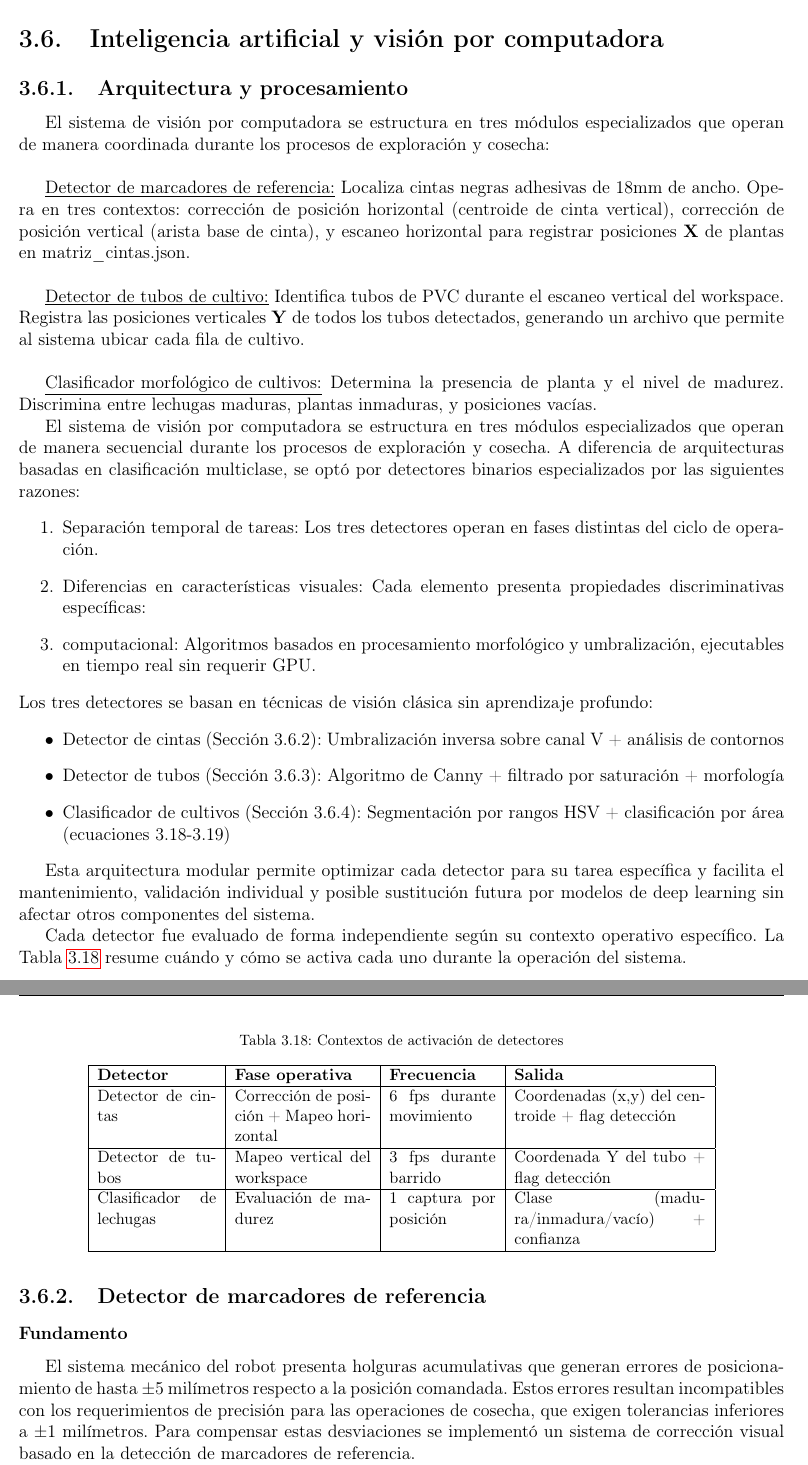
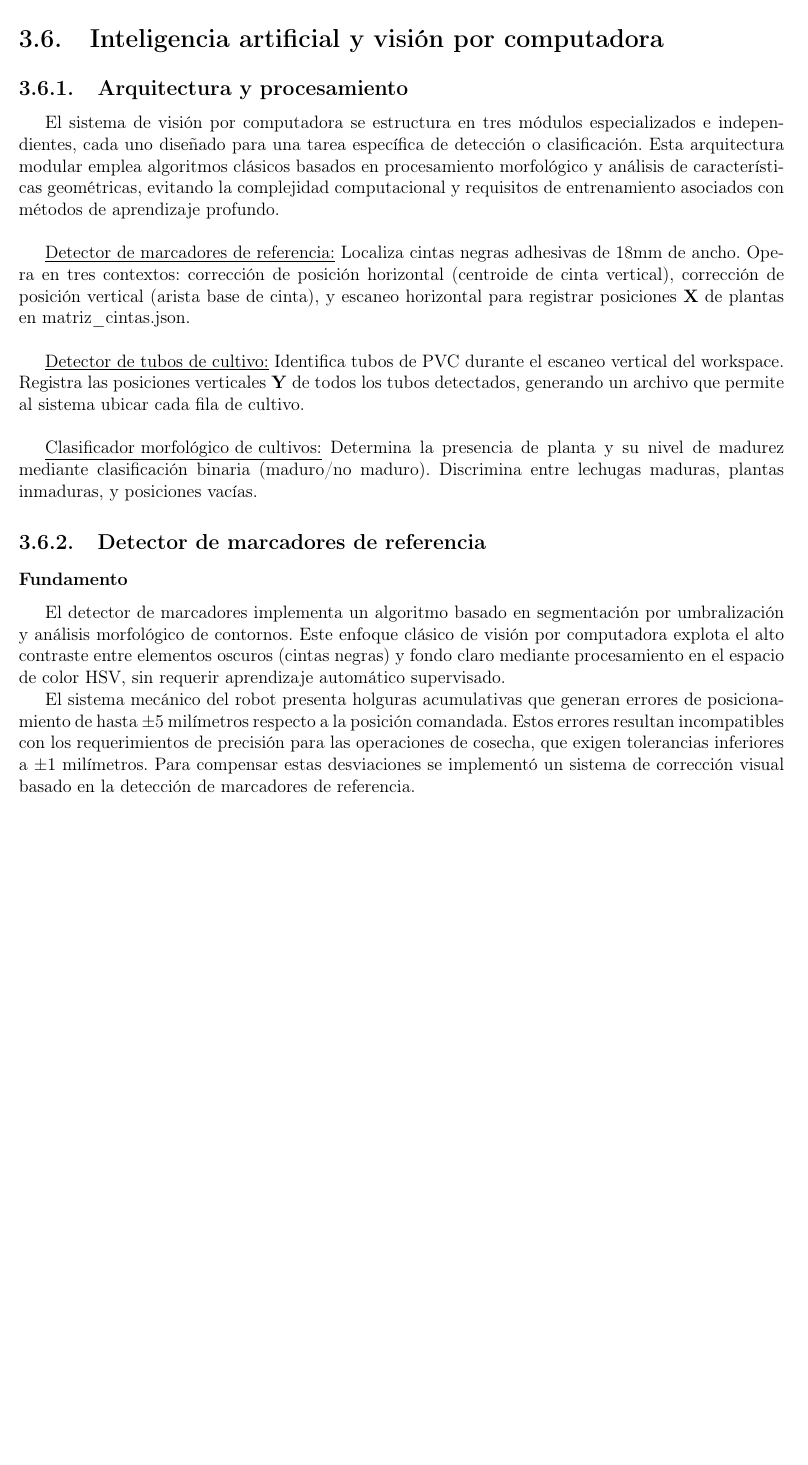
Before and after one commit to AlanVignolo/Cosechador-de-Lechugas-Automatico-con-Unidad-de-Inteligencia-Optica, a LaTeX thesis (Informe/main.tex, which reads Informe/03_Desarrollo/3.5_ia_vision/3.5.3_detector_marcadores/fundamento.tex, Informe/03_Desarrollo/3.5_ia_vision/arquitectura_general.tex): two parts of pages 70 and 71 of 106 before the commit and part of page 70 of 105 after it, the two joined at a grey line, cut so that both start at the same text, the shorter picture padded with empty space. Compiled offline with pdfLaTeX.

Commit message:
Comentarios resueltos-final

```diff
--- a/Informe/03_Desarrollo/3.5_ia_vision/3.5.3_detector_marcadores/fundamento.tex
+++ b/Informe/03_Desarrollo/3.5_ia_vision/3.5.3_detector_marcadores/fundamento.tex
@@ -1,4 +1,6 @@
 \subsubsection{Fundamento}
+
+El detector de marcadores implementa un algoritmo basado en segmentación por umbralización y análisis morfológico de contornos. Este enfoque clásico de visión por computadora explota el alto contraste entre elementos oscuros (cintas negras) y fondo claro mediante procesamiento en el espacio de color HSV, sin requerir aprendizaje automático supervisado.
 
 El sistema mecánico del robot presenta holguras acumulativas que generan errores de posicionamiento de hasta ±5 milímetros respecto a la posición comandada. Estos errores resultan incompatibles con los requerimientos de precisión para las operaciones de cosecha, que exigen tolerancias inferiores a ±1 milímetros. Para compensar estas desviaciones se implementó un sistema de corrección visual basado en la detección de marcadores de referencia.
 
--- a/Informe/03_Desarrollo/3.5_ia_vision/arquitectura_general.tex
+++ b/Informe/03_Desarrollo/3.5_ia_vision/arquitectura_general.tex
@@ -1,53 +1,52 @@
-El sistema de visión por computadora se estructura en tres módulos especializados que operan de manera coordinada durante los procesos de exploración y cosecha:\\
+El sistema de visión por computadora se estructura en tres módulos especializados e independientes, cada uno diseñado para una tarea específica de detección o clasificación. Esta arquitectura modular emplea algoritmos clásicos basados en procesamiento morfológico y análisis de características geométricas, evitando la complejidad computacional y requisitos de entrenamiento asociados con métodos de aprendizaje profundo.\\
 
 \underline{Detector de marcadores de referencia:} Localiza cintas negras adhesivas de 18mm de ancho. Opera en tres contextos: corrección de posición horizontal (centroide de cinta vertical), corrección de posición vertical (arista base de cinta), y escaneo horizontal para registrar posiciones \textbf{X} de plantas en matriz\_cintas.json.\\
 
 \underline{Detector de tubos de cultivo:} Identifica tubos de PVC durante el escaneo vertical del workspace. Registra las posiciones verticales \textbf{Y} de todos los tubos detectados, generando un archivo que permite al sistema ubicar cada fila de cultivo.\\
 
-\underline{Clasificador morfológico de cultivos:} Determina la presencia de planta y el nivel de madurez. Discrimina entre lechugas maduras, plantas inmaduras, y posiciones vacías.
-
-El sistema de visión por computadora se estructura en tres módulos especializados que operan de manera secuencial durante los procesos de exploración y cosecha. A diferencia de arquitecturas basadas en clasificación multiclase, se optó por detectores binarios especializados por las siguientes razones:
-\begin{enumerate}
-\item Separación temporal de tareas: Los tres detectores operan en fases distintas del ciclo de operación.
+\underline{Clasificador morfológico de cultivos:} Determina la presencia de planta y su nivel de madurez mediante clasificación binaria (maduro/no maduro). Discrimina entre lechugas maduras, plantas inmaduras, y posiciones vacías.
+%El sistema de visión por computadora se estructura en tres módulos especializados que operan de manera durante los procesos de exploración y cosecha. A diferencia de arquitecturas basadas en clasificación multiclase, se optó por detectores binarios especializados por las siguientes razones:
+%\begin{enumerate}
+%\item Separación temporal de tareas: Los tres detectores operan en fases distintas del ciclo de operación.
         %\begin{itemize}[label=$\bullet$]
         %\item Detector de cintas: corrección de posicionamiento durante aproximación
         %\item Detector de tubos: fase de mapeo vertical del workspace
         %\item Clasificador de cultivos: evaluación de madurez en posiciones ya identificadas
         %\end{itemize}
 
-\item Diferencias en características visuales: Cada elemento presenta propiedades discriminativas específicas:
+%\item Diferencias en características visuales: Cada elemento presenta propiedades discriminativas específicas:
         %\begin{itemize}[label=$\bullet$]
         %\item Cintas: contraste extremo en canal V (ecuación 3.66)
         %\item Tubos: detección de bordes con filtrado por saturación baja (Sección 3.6.3)
         %\item Lechugas: segmentación cromática en espacio HSV + análisis morfológico (Sección 3.6.4)
         %\end{itemize}
 
-\item computacional: Algoritmos basados en procesamiento morfológico y umbralización, ejecutables en tiempo real sin requerir GPU.
-\end{enumerate}
-Los tres detectores se basan en técnicas de visión clásica sin aprendizaje profundo:
-\begin{itemize}[label=$\bullet$]
-    \item Detector de cintas (Sección 3.6.2): Umbralización inversa sobre canal V + análisis de contornos
-    \item Detector de tubos (Sección 3.6.3): Algoritmo de Canny + filtrado por saturación + morfología
-    \item Clasificador de cultivos (Sección 3.6.4): Segmentación por rangos HSV + clasificación por área (ecuaciones 3.18-3.19)
-\end{itemize}
+%\item computacional: Algoritmos basados en procesamiento morfológico y umbralización, ejecutables en tiempo real sin requerir GPU.
+%\end{enumerate}
+%Los tres detectores se basan en técnicas de visión clásica sin aprendizaje profundo:
+%\begin{itemize}[label=$\bullet$]
+%    \item Detector de cintas (Sección 3.6.2): Umbralización inversa sobre canal V + análisis de contornos
+%    \item Detector de tubos (Sección 3.6.3): Algoritmo de Canny + filtrado por saturación + morfología
+%    \item Clasificador de cultivos (Sección 3.6.4): Segmentación por rangos HSV + clasificación por área (ecuaciones 3.18-3.19)
+%\end{itemize}
 
 
-Esta arquitectura modular permite optimizar cada detector para su tarea específica y facilita el mantenimiento, validación individual y posible sustitución futura por modelos de deep learning sin afectar otros componentes del sistema.
+%Esta arquitectura modular permite optimizar cada detector para su tarea específica y facilita el mantenimiento, validación individual y posible sustitución futura por modelos de deep learning sin afectar otros componentes del sistema.
 
-%\subsubsection{Evaluación independiente de detectores}
+%\subsubsection{Evaluación independiente de detectores}0
 
-Cada detector fue evaluado de forma independiente según su contexto operativo específico. La Tabla~\ref{tab:contextos_detectores} resume cuándo y cómo se activa cada uno durante la operación del sistema.
+%Cada detector fue evaluado de forma independiente según su contexto operativo específico. La Tabla~\ref{tab:contextos_detectores} resume cuándo y cómo se activa cada uno durante la operación del sistema.
 
-\begin{table}[H]
-\centering
-\caption{Contextos de activación de detectores}
-\label{tab:contextos_detectores}
-\small
-\begin{tabular}{|p{2.8cm}|p{3.2cm}|p{2.5cm}|p{4.5cm}|}
-\hline
-\textbf{Detector} & \textbf{Fase operativa} & \textbf{Frecuencia} & \textbf{Salida} \\ \hline
-Detector de cintas & Corrección de posición + Mapeo horizontal & 6 fps durante movimiento & Coordenadas (x,y) del centroide + flag detección \\ \hline
-Detector de tubos & Mapeo vertical del workspace & 3 fps durante barrido & Coordenada Y del tubo + flag detección \\ \hline
-Clasificador de lechugas & Evaluación de madurez & 1 captura por posición & Clase (madura/inmadura/vacío) + confianza \\ \hline
-\end{tabular}
-\end{table}
+%\begin{table}[H]
+%\centering
+%\label{tab:contextos_detectores}
+%\small
+%\begin{tabular}{|p{2.8cm}|p{3.2cm}|p{2.5cm}|p{4.5cm}|}
+%\hline
+%\textbf{Detector} & \textbf{Fase operativa} & \textbf{Frecuencia} & \textbf{Salida} \\ \hline
+%Detector de cintas & Corrección de posición + Mapeo horizontal & 6 fps durante movimiento & flag detección o posterior cálculo de coordenada x\\ \hline
+%Detector de tubos & Mapeo vertical del workspace & 3 fps durante barrido & flag detección + posterior cálculo de coordenada y \\ \hline
+%Clasificador de lechugas & Evaluación de madurez & 1 captura por posición & Clase (lechuga/plantin/vaso) + confianza \\ \hline
+%\end{tabular}
+%\caption{Contextos de activación de detectores}
+%\end{table}
```
Also changed, not shown: Informe/03_Desarrollo/3.5_ia_vision/3.5.3_detector_marcadores/aplicaciones.tex (+1 -0 lines), Informe/03_Desarrollo/3.5_ia_vision/3.5.3_detector_marcadores/pipeline_procesamiento.tex (+1 -1 lines), Informe/03_Desarrollo/3.5_ia_vision/3.5.4_detector_tubos/fundamento.tex (+2 -0 lines), Informe/03_Desarrollo/3.5_ia_vision/3.5.5_clasificador_cultivos/fundamento_pipeline.tex (+22 -29 lines), 1 other file.
